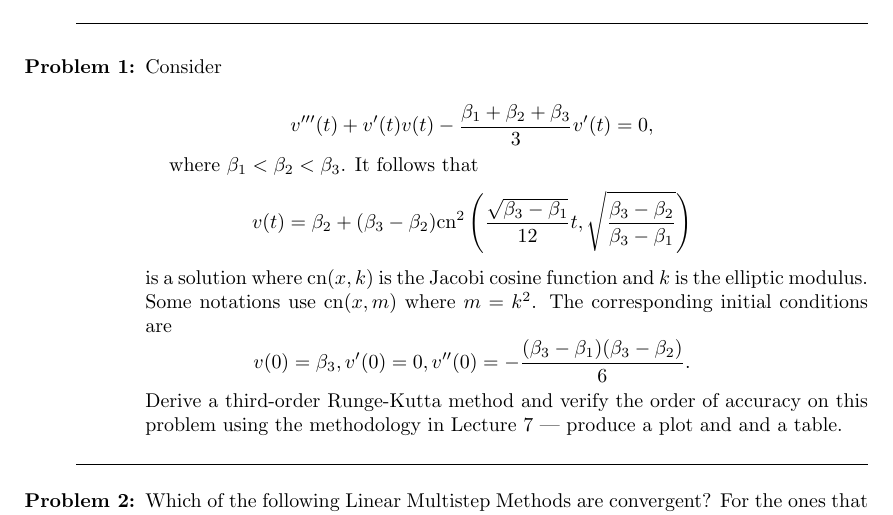
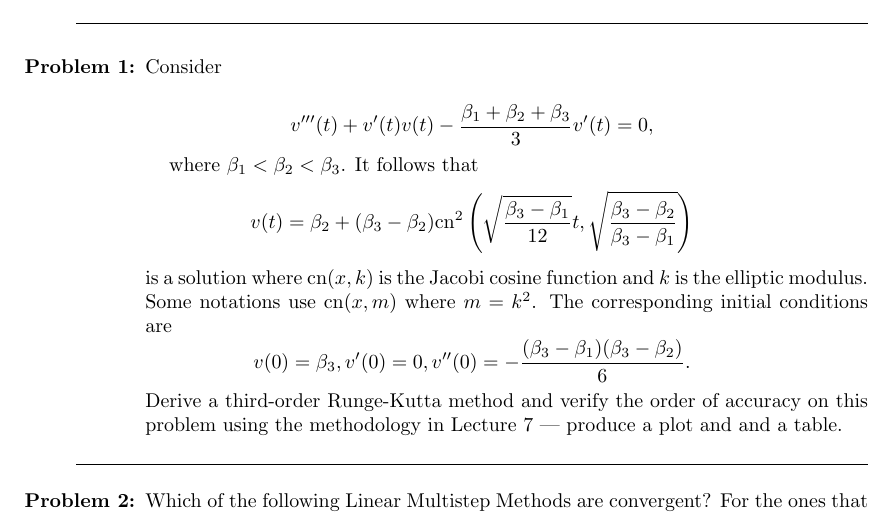
Before and after one commit to SpaceMuffinn/amath-586-2020, a LaTeX problem sheet (hw2/hw2.tex): part of page 1 of 2, cut so that both start at the same text. Compiled offline with pdfLaTeX.

Commit message:
Fixed a typo on homework and in Multistage-step.ipynb

```diff
--- a/hw2/hw2.tex
+++ b/hw2/hw2.tex
@@ -31,7 +31,7 @@ $$ v'''(t) + v'(t) v(t) - \frac{\beta_1 + \beta_2 + \beta_3}{3} v'(t) =0, $$
 
 where $\beta_1 < \beta_2 < \beta_3$.  It follows that
 $$
-v(t) = \beta_2 + (\beta_3 - \beta_2) \mathrm{cn}^2\left( \frac{\sqrt{ \beta_3 - \beta_1}}{12} t, \sqrt{\frac{\beta_3 - \beta_2}{\beta_3 - \beta_1}} \right)
+v(t) = \beta_2 + (\beta_3 - \beta_2) \mathrm{cn}^2\left( \sqrt{ \frac{\beta_3 - \beta_1}{12}} t, \sqrt{\frac{\beta_3 - \beta_2}{\beta_3 - \beta_1}} \right)
 $$
 is a solution where $\mathrm{cn}(x,k)$ is the Jacobi cosine function and $k$ is the elliptic modulus.  Some notations use $\mathrm{cn}(x,m)$ where $m = k^2$.  The corresponding initial conditions are
 $$
```
Also changed, not shown: hw2/hw2.pdf, 1 other file.
